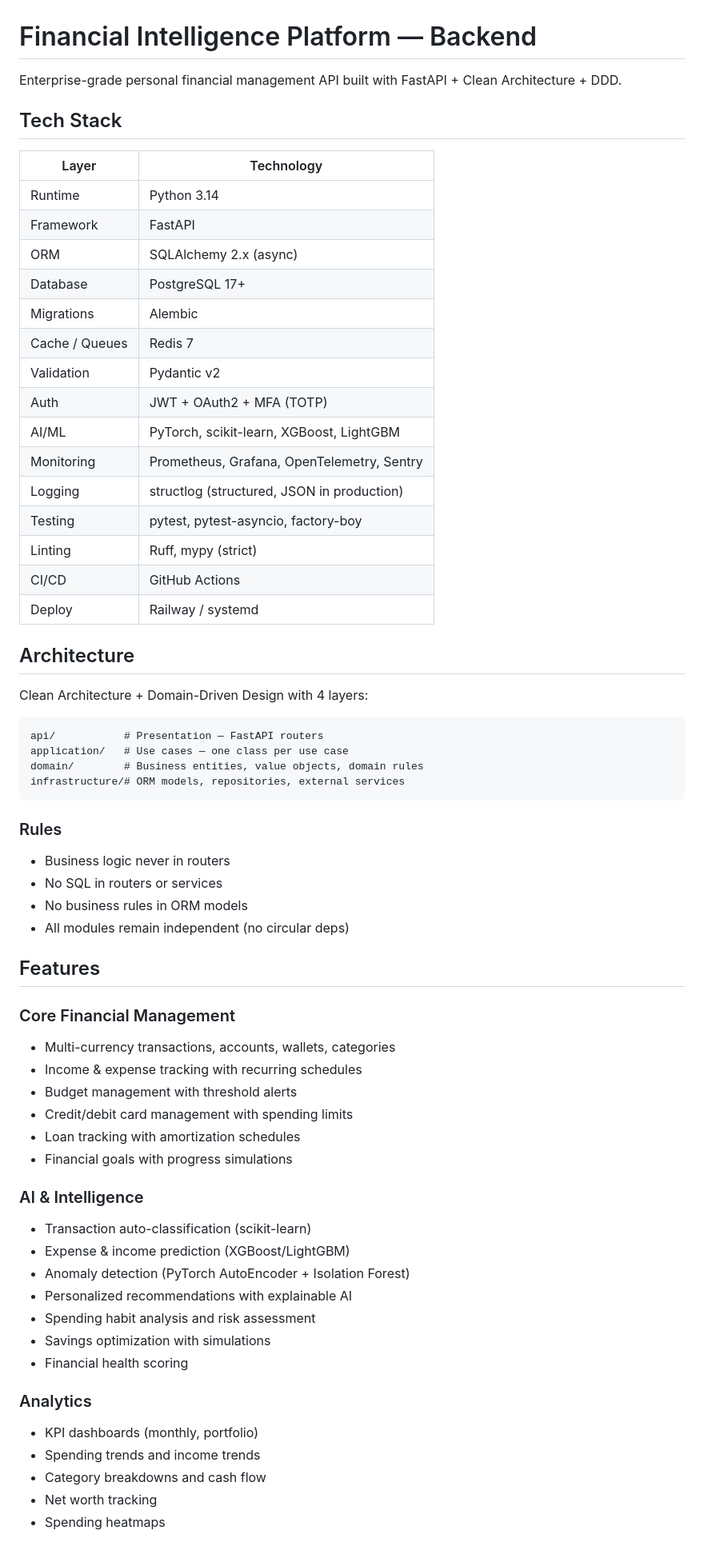
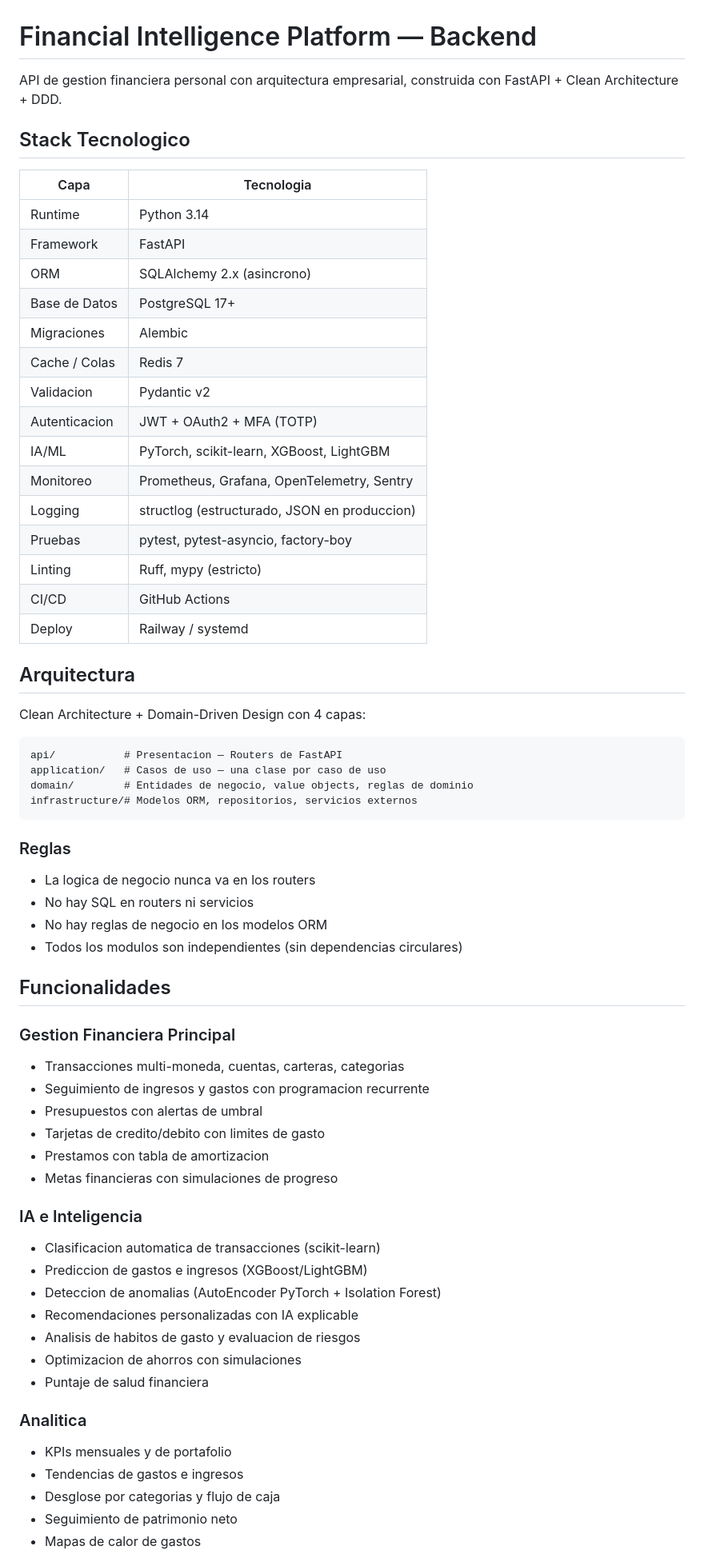
Before and after one commit to ialmontedr0/financial-app, a Markdown page: README.md, the part around one of its changes. Shown at 80% size. GitHub-like rendering.

````diff
--- a/README.md
+++ b/README.md
@@ -1,68 +1,68 @@
 # Financial Intelligence Platform — Backend
 
-Enterprise-grade personal financial management API built with FastAPI + Clean Architecture + DDD.
+API de gestion financiera personal con arquitectura empresarial, construida con FastAPI + Clean Architecture + DDD.
 
-## Tech Stack
+## Stack Tecnologico
 
-| Layer | Technology |
+| Capa | Tecnologia |
 |-------|-----------|
 | Runtime | Python 3.14 |
 | Framework | FastAPI |
-| ORM | SQLAlchemy 2.x (async) |
-| Database | PostgreSQL 17+ |
-| Migrations | Alembic |
-| Cache / Queues | Redis 7 |
-| Validation | Pydantic v2 |
-| Auth | JWT + OAuth2 + MFA (TOTP) |
-| AI/ML | PyTorch, scikit-learn, XGBoost, LightGBM |
-| Monitoring | Prometheus, Grafana, OpenTelemetry, Sentry |
-| Logging | structlog (structured, JSON in production) |
-| Testing | pytest, pytest-asyncio, factory-boy |
-| Linting | Ruff, mypy (strict) |
+| ORM | SQLAlchemy 2.x (asincrono) |
+| Base de Datos | PostgreSQL 17+ |
+| Migraciones | Alembic |
+| Cache / Colas | Redis 7 |
+| Validacion | Pydantic v2 |
+| Autenticacion | JWT + OAuth2 + MFA (TOTP) |
+| IA/ML | PyTorch, scikit-learn, XGBoost, LightGBM |
+| Monitoreo | Prometheus, Grafana, OpenTelemetry, Sentry |
+| Logging | structlog (estructurado, JSON en produccion) |
+| Pruebas | pytest, pytest-asyncio, factory-boy |
+| Linting | Ruff, mypy (estricto) |
 | CI/CD | GitHub Actions |
 | Deploy | Railway / systemd |
 
-## Architecture
+## Arquitectura
 
-Clean Architecture + Domain-Driven Design with 4 layers:
+Clean Architecture + Domain-Driven Design con 4 capas:
 
 ```
-api/           # Presentation — FastAPI routers
-application/   # Use cases — one class per use case
-domain/        # Business entities, value objects, domain rules
-infrastructure/# ORM models, repositories, external services
+api/           # Presentacion — Routers de FastAPI
+application/   # Casos de uso — una clase por caso de uso
+domain/        # Entidades de negocio, value objects, reglas de dominio
+infrastructure/# Modelos ORM, repositorios, servicios externos
 ```
 
-### Rules
+### Reglas
 
-- Business logic never in routers
-- No SQL in routers or services
-- No business rules in ORM models
-- All modules remain independent (no circular deps)
+- La logica de negocio nunca va en los routers
+- No hay SQL en routers ni servicios
+- No hay reglas de negocio en los modelos ORM
+- Todos los modulos son independientes (sin dependencias circulares)
 
-## Features
+## Funcionalidades
 
-### Core Financial Management
-- Multi-currency transactions, accounts, wallets, categories
-- Income & expense tracking with recurring schedules
-- Budget management with threshold alerts
-- Credit/debit card management with spending limits
-- Loan tracking with amortization schedules
-- Financial goals with progress simulations
+### Gestion Financiera Principal
+- Transacciones multi-moneda, cuentas, carteras, categorias
+- Seguimiento de ingresos y gastos con programacion recurrente
+- Presupuestos con alertas de umbral
+- Tarjetas de credito/debito con limites de gasto
+- Prestamos con tabla de amortizacion
+- Metas financieras con simulaciones de progreso
 
-### AI & Intelligence
-- Transaction auto-classification (scikit-learn)
-- Expense & income prediction (XGBoost/LightGBM)
-- Anomaly detection (PyTorch AutoEncoder + Isolation Forest)
-- Personalized recommendations with explainable AI
-- Spending habit analysis and risk assessment
-- Savings optimization with simulations
-- Financial health scoring
+### IA e Inteligencia
+- Clasificacion automatica de transacciones (scikit-learn)
+- Prediccion de gastos e ingresos (XGBoost/LightGBM)
+- Deteccion de anomalias (AutoEncoder PyTorch + Isolation Forest)
+- Recomendaciones personalizadas con IA explicable
+- Analisis de habitos de gasto y evaluacion de riesgos
+- Optimizacion de ahorros con simulaciones
+- Puntaje de salud financiera
 
-### Analytics
-- KPI dashboards (monthly, portfolio)
-- Spending trends and income trends
-- Category breakdowns and cash flow
-- Net worth tracking
-- Spending heatmaps
+### Analitica
+- KPIs mensuales y de portafolio
+- Tendencias de gastos e ingresos
+- Desglose por categorias y flujo de caja
+- Seguimiento de patrimonio neto
+- Mapas de calor de gastos
 
````
Also changed, not shown: other parts of README.md (+91 -91 lines).
